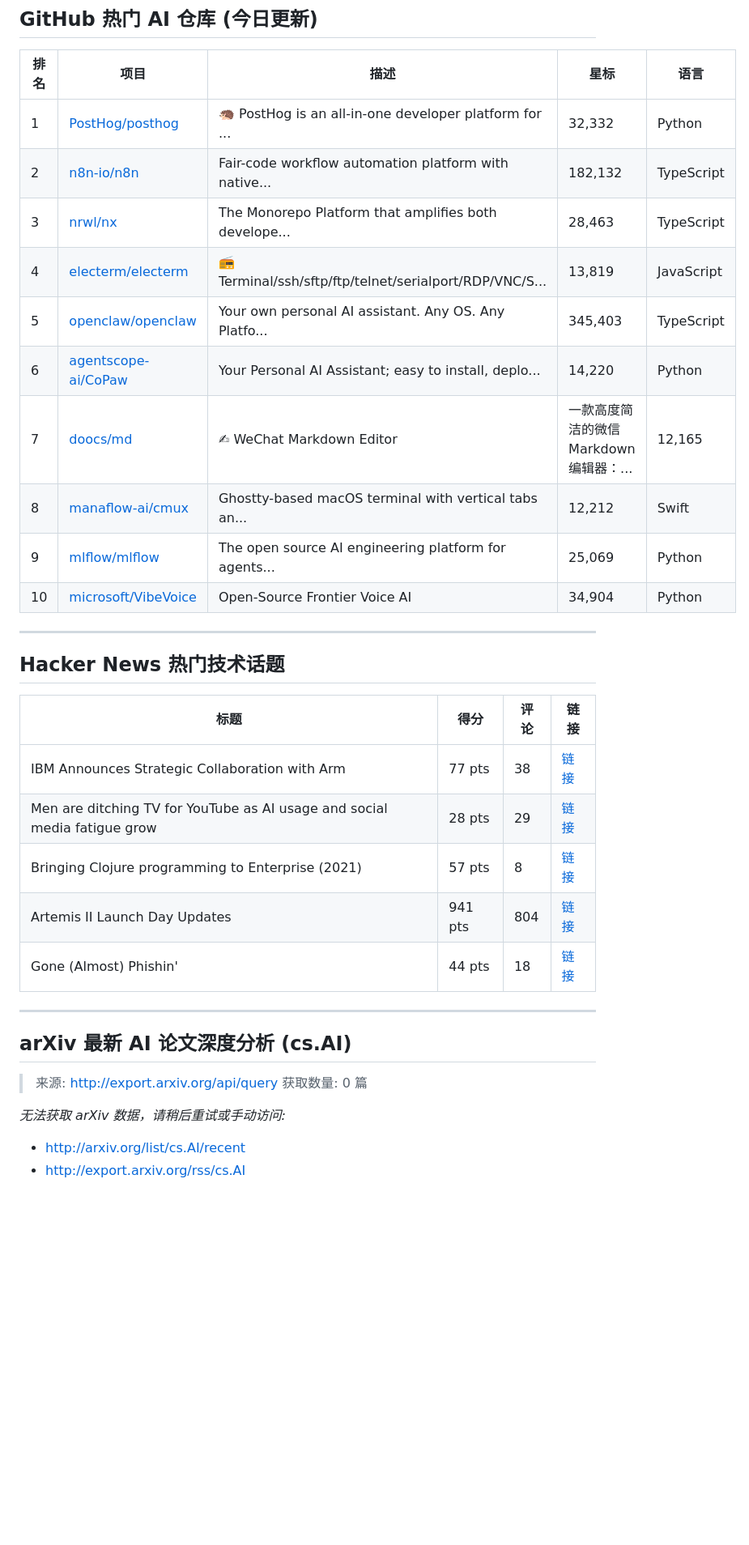
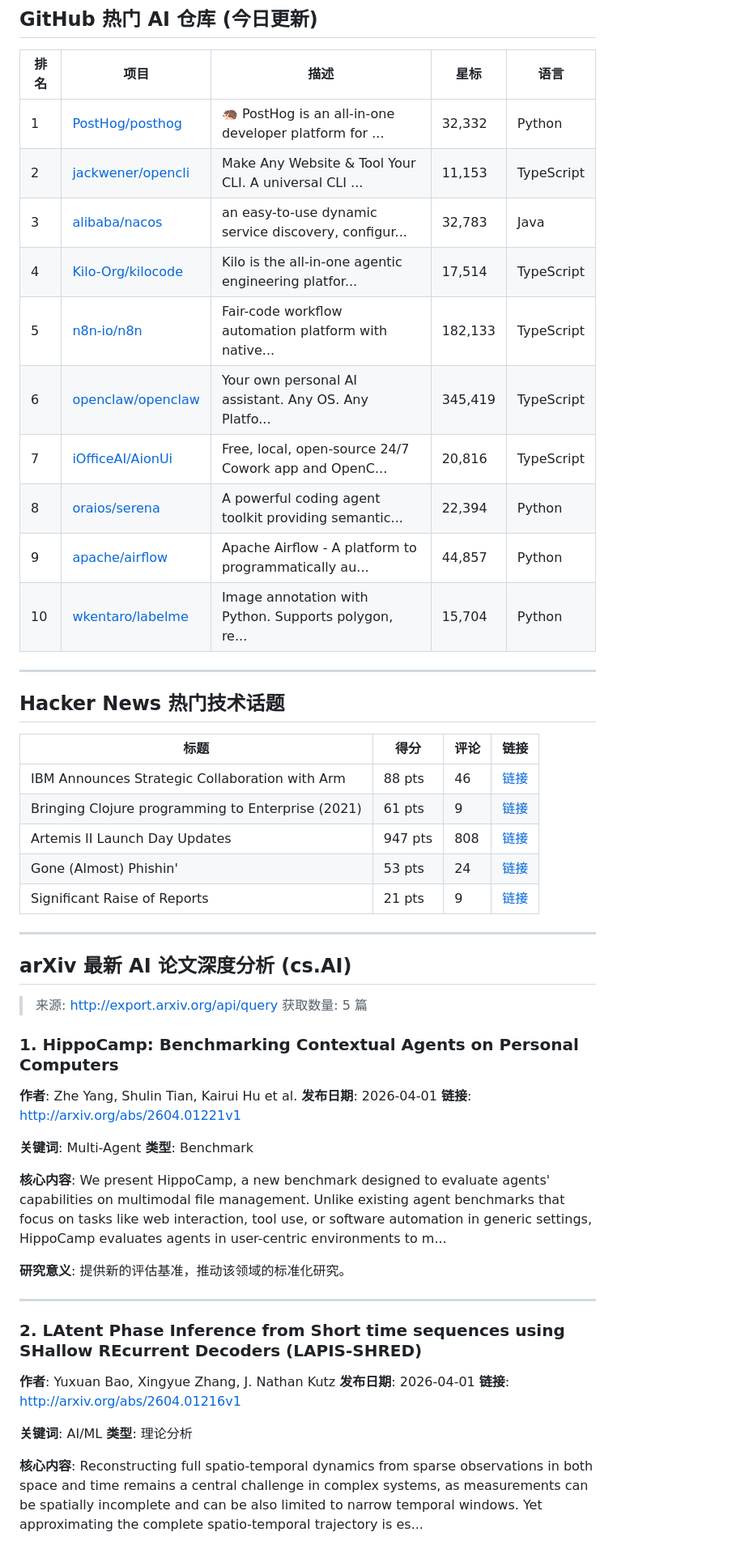
Before and after one commit to huang-x-h/ai-daily-report, a Markdown page: reports/ai-daily-report-2026-04-02.md, the part around one of its changes. Shown at 81% size. Rendered like a GitHub page; blank space fills up the shorter version.

Commit message:
📅 AI Daily Report - 2026-04-02 (最终版)

```diff
--- a/reports/ai-daily-report-2026-04-02.md
+++ b/reports/ai-daily-report-2026-04-02.md
@@ -10,15 +10,15 @@
 | 排名 | 项目 | 描述 | 星标 | 语言 |
 |------|------|------|------|------|
 | 1 | [PostHog/posthog](https://github.com/PostHog/posthog) | 🦔 PostHog is an all-in-one developer platform for ... | 32,332 | Python |
-| 2 | [n8n-io/n8n](https://github.com/n8n-io/n8n) | Fair-code workflow automation platform with native... | 182,132 | TypeScript |
-| 3 | [nrwl/nx](https://github.com/nrwl/nx) | The Monorepo Platform that amplifies both develope... | 28,463 | TypeScript |
-| 4 | [electerm/electerm](https://github.com/electerm/electerm) | 📻Terminal/ssh/sftp/ftp/telnet/serialport/RDP/VNC/S... | 13,819 | JavaScript |
-| 5 | [openclaw/openclaw](https://github.com/openclaw/openclaw) | Your own personal AI assistant. Any OS. Any Platfo... | 345,403 | TypeScript |
-| 6 | [agentscope-ai/CoPaw](https://github.com/agentscope-ai/CoPaw) | Your Personal AI Assistant; easy to install, deplo... | 14,220 | Python |
-| 7 | [doocs/md](https://github.com/doocs/md) | ✍ WeChat Markdown Editor | 一款高度简洁的微信 Markdown 编辑器：... | 12,165 | Vue |
-| 8 | [manaflow-ai/cmux](https://github.com/manaflow-ai/cmux) | Ghostty-based macOS terminal with vertical tabs an... | 12,212 | Swift |
-| 9 | [mlflow/mlflow](https://github.com/mlflow/mlflow) | The open source AI engineering platform for agents... | 25,069 | Python |
-| 10 | [microsoft/VibeVoice](https://github.com/microsoft/VibeVoice) | Open-Source Frontier Voice AI | 34,904 | Python |
+| 2 | [jackwener/opencli](https://github.com/jackwener/opencli) | Make Any Website & Tool Your CLI. A universal CLI ... | 11,153 | TypeScript |
+| 3 | [alibaba/nacos](https://github.com/alibaba/nacos) | an easy-to-use dynamic service discovery, configur... | 32,783 | Java |
+| 4 | [Kilo-Org/kilocode](https://github.com/Kilo-Org/kilocode) | Kilo is the all-in-one agentic engineering platfor... | 17,514 | TypeScript |
+| 5 | [n8n-io/n8n](https://github.com/n8n-io/n8n) | Fair-code workflow automation platform with native... | 182,133 | TypeScript |
+| 6 | [openclaw/openclaw](https://github.com/openclaw/openclaw) | Your own personal AI assistant. Any OS. Any Platfo... | 345,419 | TypeScript |
+| 7 | [iOfficeAI/AionUi](https://github.com/iOfficeAI/AionUi) | Free, local, open-source 24/7 Cowork app and OpenC... | 20,816 | TypeScript |
+| 8 | [oraios/serena](https://github.com/oraios/serena) | A powerful coding agent toolkit providing semantic... | 22,394 | Python |
+| 9 | [apache/airflow](https://github.com/apache/airflow) | Apache Airflow - A platform to programmatically au... | 44,857 | Python |
+| 10 | [wkentaro/labelme](https://github.com/wkentaro/labelme) | Image annotation with Python. Supports polygon, re... | 15,704 | Python |
 
 ---
 
@@ -26,19 +26,44 @@
 
 | 标题 | 得分 | 评论 | 链接 |
 |------|------|------|------|
-| IBM Announces Strategic Collaboration with Arm | 77 pts | 38 | [链接](https://newsroom.ibm.com/2026-04-02-ibm-announces-strategic-collaboration-with-arm-to-shape-the-future-of-enterprise-computing) |
-| Men are ditching TV for YouTube as AI usage and social media fatigue grow | 28 pts | 29 | [链接](https://www.ofcom.org.uk/media-use-and-attitudes/media-habits-adults/passive-social-media-use-ai-companionship-and-online-side-hustles-uk-adults-media-and-online-lives-revealed) |
-| Bringing Clojure programming to Enterprise (2021) | 57 pts | 8 | [链接](https://blogit.michelin.io/clojure-programming/) |
-| Artemis II Launch Day Updates | 941 pts | 804 | [链接](https://www.nasa.gov/blogs/missions/2026/04/01/live-artemis-ii-launch-day-updates/) |
-| Gone (Almost) Phishin' | 44 pts | 18 | [链接](https://ma.tt/2026/03/gone-almost-phishin/) |
+| IBM Announces Strategic Collaboration with Arm | 88 pts | 46 | [链接](https://newsroom.ibm.com/2026-04-02-ibm-announces-strategic-collaboration-with-arm-to-shape-the-future-of-enterprise-computing) |
+| Bringing Clojure programming to Enterprise (2021) | 61 pts | 9 | [链接](https://blogit.michelin.io/clojure-programming/) |
+| Artemis II Launch Day Updates | 947 pts | 808 | [链接](https://www.nasa.gov/blogs/missions/2026/04/01/live-artemis-ii-launch-day-updates/) |
+| Gone (Almost) Phishin' | 53 pts | 24 | [链接](https://ma.tt/2026/03/gone-almost-phishin/) |
+| Significant Raise of Reports | 21 pts | 9 | [链接](https://lwn.net/Articles/1065620/) |
 
 ---
 
 ## arXiv 最新 AI 论文深度分析 (cs.AI)
 
 > 来源: http://export.arxiv.org/api/query
-> 获取数量: 0 篇
+> 获取数量: 5 篇
 
-*无法获取 arXiv 数据，请稍后重试或手动访问:*
-- http://arxiv.org/list/cs.AI/recent
-- http://export.arxiv.org/rss/cs.AI
+### 1. HippoCamp: Benchmarking Contextual Agents on Personal Computers
+
+**作者**: Zhe Yang, Shulin Tian, Kairui Hu et al.
+**发布日期**: 2026-04-01
+**链接**: [http://arxiv.org/abs/2604.01221v1](http://arxiv.org/abs/2604.01221v1)
+
+**关键词**: Multi-Agent
+**类型**: Benchmark
+
+**核心内容**:
+We present HippoCamp, a new benchmark designed to evaluate agents' capabilities on multimodal file management. Unlike existing agent benchmarks that focus on tasks like web interaction, tool use, or software automation in generic settings, HippoCamp evaluates agents in user-centric environments to m...
+
+**研究意义**: 提供新的评估基准，推动该领域的标准化研究。
+
+---
+
+### 2. LAtent Phase Inference from Short time sequences using SHallow REcurrent Decoders (LAPIS-SHRED)
+
+**作者**: Yuxuan Bao, Xingyue Zhang, J. Nathan Kutz
+**发布日期**: 2026-04-01
+**链接**: [http://arxiv.org/abs/2604.01216v1](http://arxiv.org/abs/2604.01216v1)
+
+**关键词**: AI/ML
+**类型**: 理论分析
+
+**核心内容**:
+Reconstructing full spatio-temporal dynamics from sparse observations in both space and time remains a central challenge in complex systems, as measurements can be spatially incomplete and can be also limited to narrow temporal windows. Yet approximating the complete spatio-temporal trajectory is es...
+
```
Also changed, not shown: other parts of reports/ai-daily-report-2026-04-02.md (+67 -1 lines), ai-daily-report-2026-04-02.md (+16 -16 lines).
